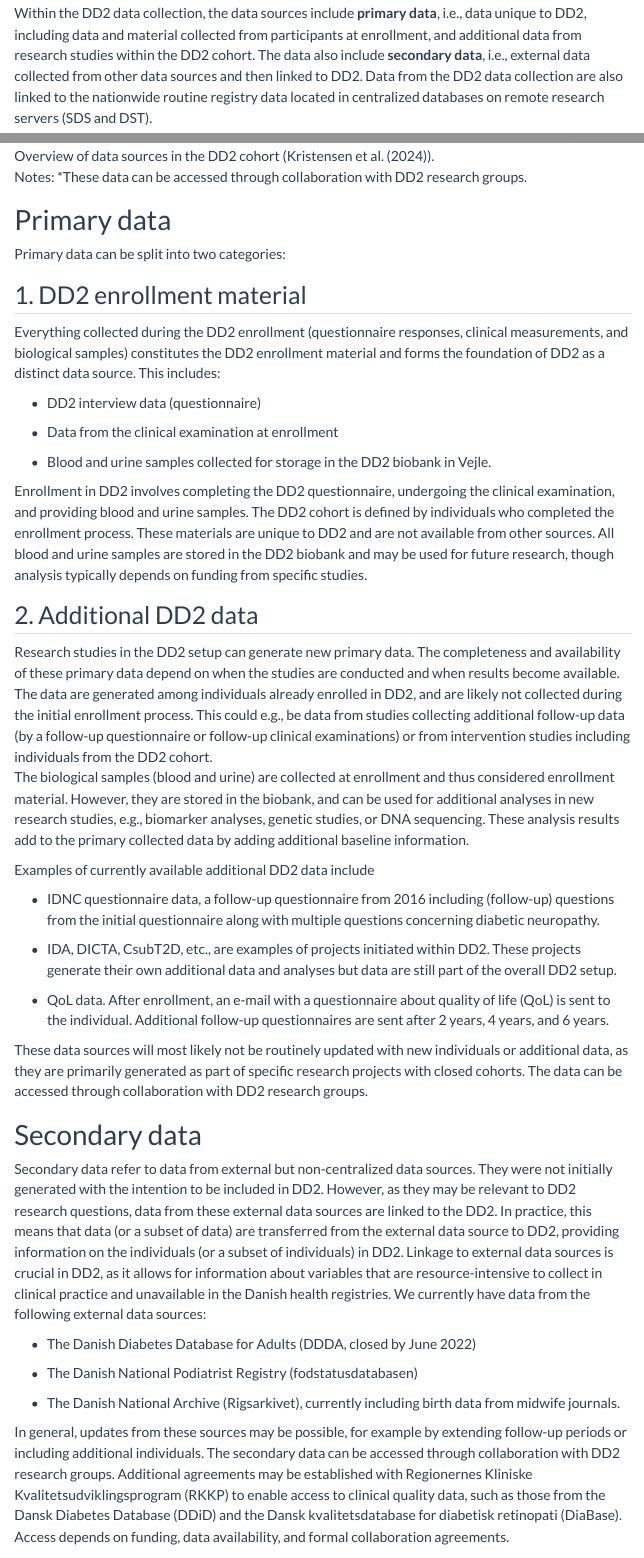
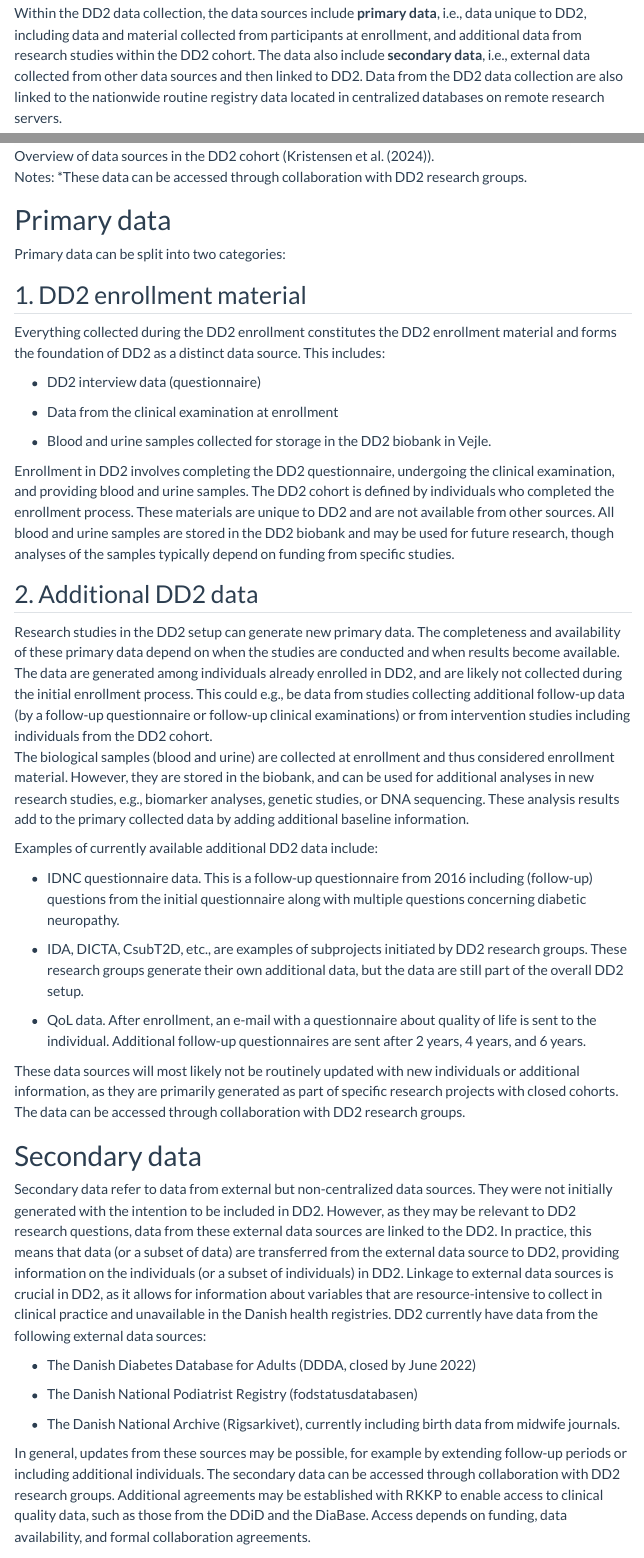
Before and after one commit to sknico/dd2_sknc, a Quarto document (sites/data_structure.qmd): the page in a window 1100 px wide, from 160 px down, and a second part further down, joined at a grey line. Rendered offline with R 4.5, knitr and Pandoc in place of Quarto, with nearby package versions; menus at the side of the page are left out.

Commit message:
dd2 data structure check

```diff
--- a/abbreviations.yml
+++ b/abbreviations.yml
@@ -3,4 +3,9 @@ DCE: "Department of Clinical Epidemiology"
 DST: "Danmarks Statistik/Statistics Denmark"
 SDS: "Sundhedsdatastyrelsen/The Danish Health Data Authority"
 RKKP: "Regionernes Kliniske Kvalitetsudviklingsprogram"
-DDDA: "The Danish Diabetes Database for Adults"
+DDDA: "Danish Diabetes Database for Adults"
+IDNC: "International Diabetic Neuropathy Consortium"
+QoL: " quality of life "
+DiaBase: "Dansk kvalitetsdatabase for diabetisk retinopati"
+DDiD: "Dansk Diabetes Database"
+DNPR: "Danish National Patient Registry"
--- a/sites/data_structure.qmd
+++ b/sites/data_structure.qmd
@@ -4,15 +4,18 @@ title: "Data structure"
 #date: last-modified
 #footer: "{{< meta date >}}"
 #format: revealjs
+format:
+  html:
+    lightbox: true
 ---
 
 The full DD2 research data are based on data collected and linked from multiple sources (@Kristensen_ClinEpi_2024). This page gives an overview of the data structure, the data sources, and the definitions of data types. Detailed descriptions of each data source are provided on the following pages.
 
-Within the DD2 data collection, the data sources include **primary data**, i.e., data unique to DD2, including data and material collected from participants at enrollment, and additional data from research studies within the DD2 cohort. The data also include **secondary data**, i.e., external data collected from other data sources and then linked to DD2. Data from the DD2 data collection are also linked to the nationwide routine registry data located in centralized databases on remote research servers (SDS and DST).
+Within the DD2 data collection, the data sources include **primary data**, i.e., data unique to DD2, including data and material collected from participants at enrollment, and additional data from research studies within the DD2 cohort. The data also include **secondary data**, i.e., external data collected from other data sources and then linked to DD2. Data from the DD2 data collection are also linked to the nationwide routine registry data located in centralized databases on remote research servers.
 
 
 ::: column-screen-inset-right
-![Overview of data sources in the DD2 cohort (@Kristensen_ClinEpi_2024). <br> Notes: *These data can be accessed through collaboration with DD2 research groups.](/figures/Figure_1.png){width="90%"}
+![Overview of data sources in the DD2 cohort (@Kristensen_ClinEpi_2024). <br> Notes: *These data can be accessed through collaboration with DD2 research groups.](/figures/Figure_1.png){width="90%" .lightbox}
 :::
 
 
@@ -22,8 +25,7 @@ Within the DD2 data collection, the data sources include **primary data**, i.e.,
 Primary data can be split into two categories:
 
 ## 1. DD2 enrollment material
-Everything collected during the DD2 enrollment (questionnaire responses, clinical measurements, and biological samples) constitutes the DD2 enrollment material and forms the foundation of DD2 as a distinct data source. This includes:
-
+Everything collected during the DD2 enrollment constitutes the DD2 enrollment material and forms the foundation of DD2 as a distinct data source. This includes:
 
 -   DD2 interview data (questionnaire)
 
@@ -31,7 +33,7 @@ Everything collected during the DD2 enrollment (questionnaire responses, clinica
 
 -   Blood and urine samples collected for storage in the DD2 biobank in Vejle.
 
-Enrollment in DD2 involves completing the DD2 questionnaire, undergoing the clinical examination, and providing blood and urine samples. The DD2 cohort is defined by individuals who completed the enrollment process. These materials are unique to DD2 and are not available from other sources. All blood and urine samples are stored in the DD2 biobank and may be used for future research, though analysis typically depends on funding from specific studies.
+Enrollment in DD2 involves completing the DD2 questionnaire, undergoing the clinical examination, and providing blood and urine samples. The DD2 cohort is defined by individuals who completed the enrollment process. These materials are unique to DD2 and are not available from other sources. All blood and urine samples are stored in the DD2 biobank and may be used for future research, though analyses of the samples typically depend on funding from specific studies.
 
 
 ## 2. Additional DD2 data
@@ -39,27 +41,29 @@ Enrollment in DD2 involves completing the DD2 questionnaire, undergoing the clin
 Research studies in the DD2 setup can generate new primary data. The completeness and availability of these primary data depend on when the studies are conducted and when results become available. The data are generated among individuals already enrolled in DD2, and are likely not collected during the initial enrollment process. This could e.g., be data from studies collecting additional follow-up data (by a follow-up questionnaire or follow-up clinical examinations) or from intervention studies including individuals from the DD2 cohort.
 The biological samples (blood and urine) are collected at enrollment and thus considered enrollment material. However, they are stored in the biobank, and can be used for additional analyses in new research studies, e.g., biomarker analyses, genetic studies, or DNA sequencing. These analysis results add to the primary collected data by adding additional baseline information.
 
-Examples of currently available additional DD2 data include
+Examples of currently available additional DD2 data include:
+<!-- abbreviation ignoreres ved bullets  -->
 
--   IDNC questionnaire data, a follow-up questionnaire from 2016 including (follow-up) questions from the initial questionnaire along with multiple questions concerning diabetic neuropathy.
+-   IDNC questionnaire data. This is a follow-up questionnaire from 2016 including (follow-up) questions from the initial questionnaire along with multiple questions concerning diabetic neuropathy.
 
--   IDA, DICTA, CsubT2D, etc., are examples of projects initiated within DD2. These projects generate their own additional data and analyses but data are still part of the overall DD2 setup.
+-   IDA, DICTA, CsubT2D, etc., are examples of subprojects initiated by DD2 research groups. These research groups generate their own additional data, but the data are still part of the overall DD2 setup.
 
--   QoL data. After enrollment, an e-mail with a questionnaire about quality of life (QoL) is sent to the individual. Additional follow-up questionnaires are sent after 2 years, 4 years, and 6 years.
+-   QoL data. After enrollment, an e-mail with a questionnaire about quality of life is sent to the individual. Additional follow-up questionnaires are sent after 2 years, 4 years, and 6 years.
 
-These data sources will most likely not be routinely updated with new individuals or additional data, as they are primarily generated as part of specific research projects with closed cohorts. The data can be accessed through collaboration with DD2 research groups.
+These data sources will most likely not be routinely updated with new individuals or additional information, as they are primarily generated as part of specific research projects with closed cohorts. The data can be accessed through collaboration with DD2 research groups.
 
 # Secondary data
 
-Secondary data refer to data from external but non-centralized data sources. They were not initially generated with the intention to be included in DD2. However, as they may be relevant to DD2 research questions, data from these external data sources are linked to the DD2. In practice, this means that data (or a subset of data) are transferred from the external data source to DD2, providing information on the individuals (or a subset of individuals) in DD2. Linkage to external data sources is crucial in DD2, as it allows for information about variables that are resource-intensive to collect in clinical practice and unavailable in the Danish health registries. We currently have data from the following external data sources:
+Secondary data refer to data from external but non-centralized data sources. They were not initially generated with the intention to be included in DD2. However, as they may be relevant to DD2 research questions, data from these external data sources are linked to the DD2. In practice, this means that data (or a subset of data) are transferred from the external data source to DD2, providing information on the individuals (or a subset of individuals) in DD2. Linkage to external data sources is crucial in DD2, as it allows for information about variables that are resource-intensive to collect in clinical practice and unavailable in the Danish health registries. DD2 currently have data from the following external data sources:
 
+<!-- abbreviation ignoreres ved bullets  -->
 -   The Danish Diabetes Database for Adults (DDDA, closed by June 2022)
 
 -   The Danish National Podiatrist Registry (fodstatusdatabasen)
 
 -   The Danish National Archive (Rigsarkivet), currently including birth data from midwife journals.
 
-In general, updates from these sources may be possible, for example by extending follow-up periods or including additional individuals. The secondary data can be accessed through collaboration with DD2 research groups. Additional agreements may be established with Regionernes Kliniske Kvalitetsudviklingsprogram (RKKP) to enable access to clinical quality data, such as those from the Dansk Diabetes Database (DDiD) and the Dansk kvalitetsdatabase for diabetisk retinopati (DiaBase). Access depends on funding, data availability, and formal collaboration agreements.
+In general, updates from these sources may be possible, for example by extending follow-up periods or including additional individuals. The secondary data can be accessed through collaboration with DD2 research groups. Additional agreements may be established with RKKP to enable access to clinical quality data, such as those from the DDiD and the DiaBase. Access depends on funding, data availability, and formal collaboration agreements.
 
 
 # Routine Registry Data
```
Also changed, not shown: _extensions/abbr_auto/abbr_auto.lua (line endings or trailing spaces), docs/abbreviations.yml, docs/search.json, sites/data_structure.qmd (2 more changed lines), 13 other files.
